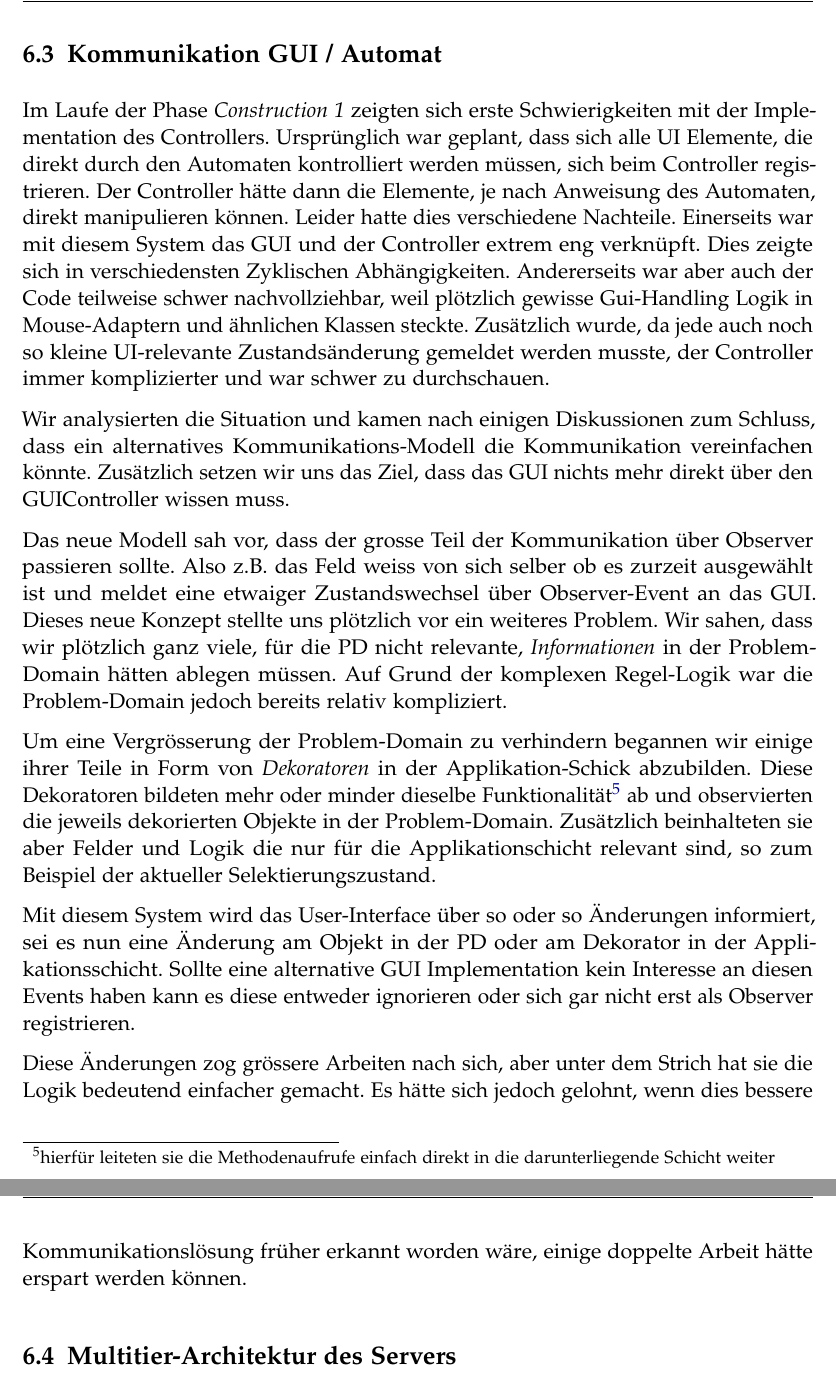
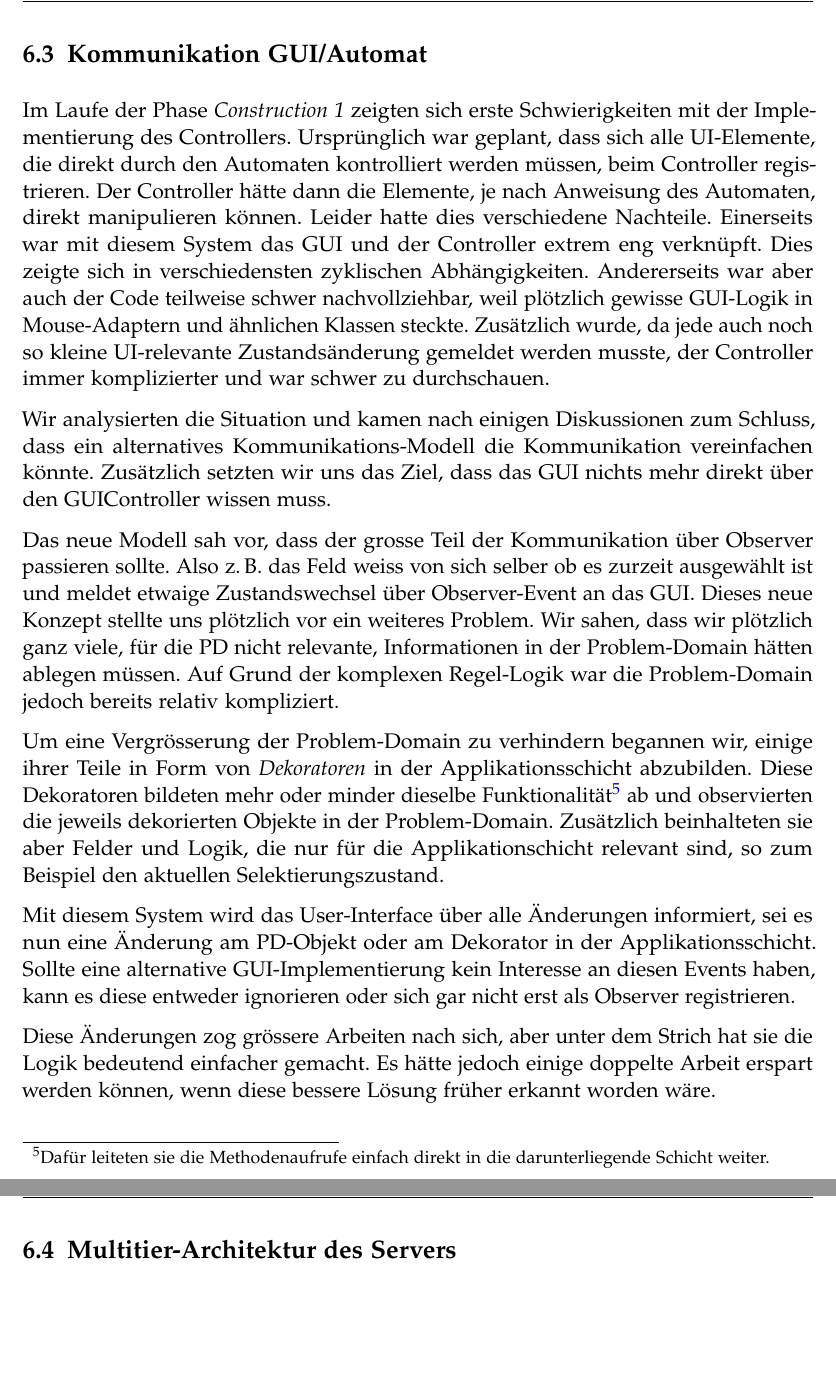
Before and after one commit to retoo/bodesuri, a LaTeX document (doc/design/design.tex): two parts of pages 42 and 43 of 47, joined at a grey line, cut at the place of the change, the shorter picture padded with empty space. Compiled offline with pdfLaTeX; an older LaTeX class or package is replaced by its successor.

Commit message:
- Kommunikation GUI/Automat korrigiert.
svn path=/trunk/; revision=1418

```diff
--- a/doc/design/design.tex
+++ b/doc/design/design.tex
@@ -750,21 +750,19 @@ Ein ganz anderer Ansatz besteht darin, das GUI ganz von den Zuständen zu entkop
 
 Wir entschieden uns aufgrund der genannten Vorteile für die Implementierung der dritten Variante.
 
-\subsection{Kommunikation GUI / Automat}
+\subsection{Kommunikation GUI/Automat}
 
-% TODO: bitte korrekturlesen (-reto)
+Im Laufe der Phase \emph{Construction 1} zeigten sich erste Schwierigkeiten mit der Implementierung des Controllers. Ursprünglich war geplant, dass sich alle UI-Elemente, die direkt durch den Automaten kontrolliert werden müssen, beim Controller registrieren. Der Controller hätte dann die Elemente, je nach Anweisung des Automaten, direkt manipulieren können. Leider hatte dies verschiedene Nachteile. Einerseits war mit diesem System das GUI und der Controller extrem eng verknüpft. Dies zeigte sich in verschiedensten zyklischen Abhängigkeiten. Andererseits war aber auch der Code teilweise schwer nachvollziehbar, weil plötzlich gewisse GUI-Logik in Mouse-Adaptern und ähnlichen Klassen steckte. Zusätzlich wurde, da jede auch noch so kleine UI-relevante Zustandsänderung gemeldet werden musste, der Controller immer komplizierter und war schwer zu durchschauen.
 
-Im Laufe der Phase \emph{Construction 1} zeigten sich erste Schwierigkeiten mit der Implementation des Controllers. Ursprünglich war geplant, dass sich alle UI Elemente, die direkt durch den Automaten kontrolliert werden müssen, sich beim Controller registrieren. Der Controller hätte dann die Elemente, je nach Anweisung des Automaten, direkt manipulieren können. Leider hatte dies verschiedene Nachteile. Einerseits war mit diesem System das GUI und der Controller extrem eng verknüpft. Dies zeigte sich in verschiedensten Zyklischen Abhängigkeiten. Andererseits war aber auch der Code teilweise schwer nachvollziehbar, weil plötzlich gewisse Gui-Handling Logik in Mouse-Adaptern und ähnlichen Klassen steckte. Zusätzlich wurde, da jede auch noch so kleine UI-relevante Zustandsänderung gemeldet werden musste, der Controller immer komplizierter und war schwer zu durchschauen.
+Wir analysierten die Situation und kamen nach einigen Diskussionen zum Schluss, dass ein alternatives Kommunikations-Modell die Kommunikation vereinfachen könnte. Zusätzlich setzten wir uns das Ziel, dass das GUI nichts mehr direkt über den GUIController wissen muss.
 
-Wir analysierten die Situation und kamen nach einigen Diskussionen zum Schluss, dass ein alternatives Kommunikations-Modell die Kommunikation vereinfachen könnte. Zusätzlich setzen wir uns das Ziel, dass das GUI nichts mehr direkt über den GUIController wissen muss.
+Das neue Modell sah vor, dass der grosse Teil der Kommunikation über Observer passieren sollte. Also z.\,B. das Feld weiss von sich selber ob es zurzeit ausgewählt ist und meldet etwaige Zustandswechsel über Observer-Event an das GUI. Dieses neue Konzept stellte uns plötzlich vor ein weiteres Problem. Wir sahen, dass wir plötzlich ganz viele, für die PD nicht relevante, Informationen in der Problem-Domain hätten ablegen müssen. Auf Grund der komplexen Regel-Logik war die Problem-Domain jedoch bereits relativ kompliziert.
 
-Das neue Modell sah vor, dass der grosse Teil der Kommunikation über Observer passieren sollte. Also z.B. das Feld weiss von sich selber ob es zurzeit ausgewählt ist und meldet eine etwaiger Zustandswechsel über Observer-Event an das GUI. Dieses neue Konzept stellte uns plötzlich vor ein weiteres Problem. Wir sahen, dass wir plötzlich ganz viele, für die PD nicht relevante, \emph{Informationen} in der Problem-Domain hätten ablegen müssen. Auf Grund der komplexen Regel-Logik war die Problem-Domain jedoch bereits relativ kompliziert.
+Um eine Vergrösserung der Problem-Domain zu verhindern begannen wir, einige ihrer Teile in Form von \emph{Dekoratoren} in der Applikationsschicht abzubilden. Diese Dekoratoren bildeten mehr oder minder dieselbe Funktionalität\footnote{Dafür leiteten sie die Methodenaufrufe einfach direkt in die darunterliegende Schicht weiter.} ab und observierten die jeweils dekorierten Objekte in der Problem-Domain. Zusätzlich beinhalteten sie aber Felder und Logik, die nur für die Applikationschicht relevant sind, so zum Beispiel den aktuellen Selektierungszustand.
 
-Um eine Vergrösserung der Problem-Domain zu verhindern begannen wir einige ihrer Teile in Form von \emph{Dekoratoren} in der Applikation-Schick abzubilden. Diese Dekoratoren bildeten mehr oder minder dieselbe Funktionalität\footnote{hierfür leiteten sie die Methodenaufrufe einfach direkt in die darunterliegende Schicht weiter} ab und observierten die jeweils dekorierten Objekte in der Problem-Domain. Zusätzlich beinhalteten sie aber Felder und Logik die nur für die Applikationschicht relevant sind, so zum Beispiel der aktueller Selektierungszustand.
+Mit diesem System wird das User-Interface über alle Änderungen informiert, sei es nun eine Änderung am PD-Objekt oder am Dekorator in der Applikationsschicht. Sollte eine alternative GUI-Implementierung kein Interesse an diesen Events haben, kann es diese entweder ignorieren oder sich gar nicht erst als Observer registrieren.
 
-Mit diesem System wird das User-Interface über so oder so Änderungen informiert, sei es nun eine Änderung am Objekt in der PD oder am Dekorator in der Applikationsschicht. Sollte eine alternative GUI Implementation kein Interesse an diesen Events haben kann es diese entweder ignorieren oder sich gar nicht erst als Observer registrieren.
-
-Diese Änderungen zog grössere Arbeiten nach sich, aber unter dem Strich hat sie die Logik bedeutend einfacher gemacht. Es hätte sich jedoch gelohnt, wenn dies bessere Kommunikationslösung früher erkannt worden wäre, einige doppelte Arbeit hätte erspart werden können.
+Diese Änderungen zog grössere Arbeiten nach sich, aber unter dem Strich hat sie die Logik bedeutend einfacher gemacht. Es hätte jedoch einige doppelte Arbeit erspart werden können, wenn diese bessere Lösung früher erkannt worden wäre.
 
 \subsection{Multitier-Architektur des Servers}
 Der Server wurde in mehrere Schichten und vertikal angeordnete Partitions aufgeteilt. Diese Hierarchie hat sich deshalb als erforderlich erwiesen, da sonst Abhängigkeiten von tieferliegenden zu höherliegenden Schichten entstehen würden.
```
